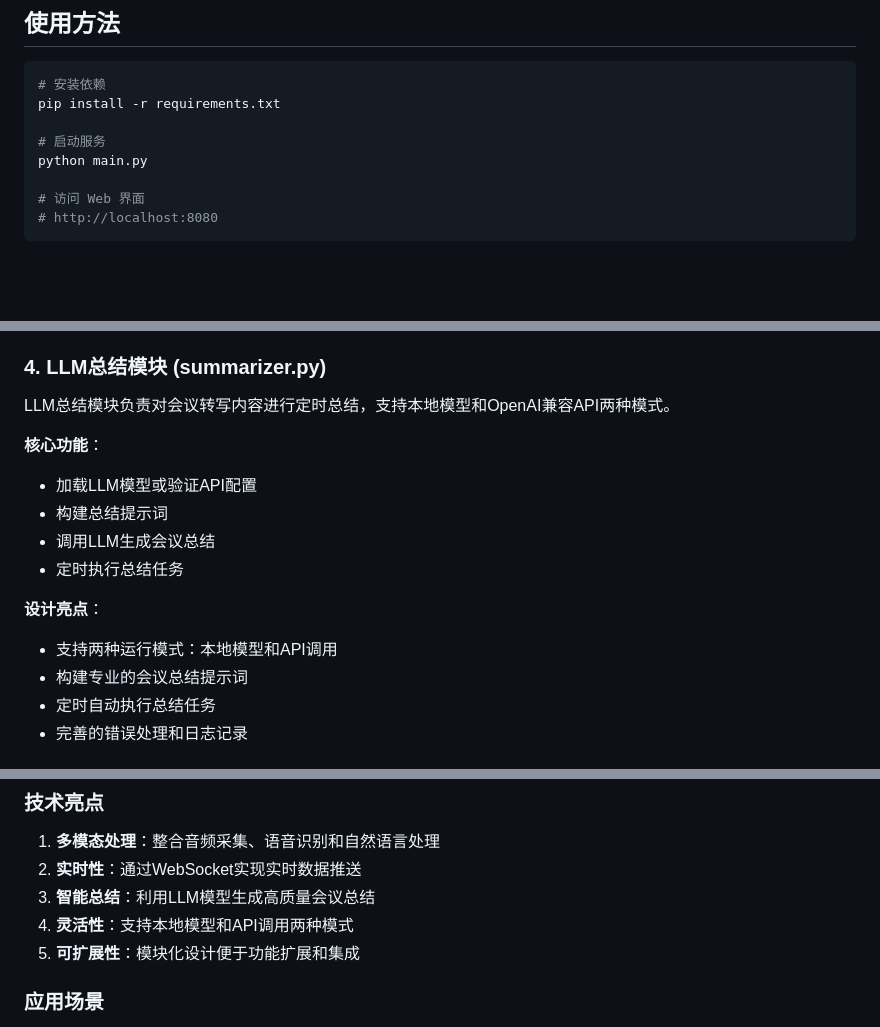
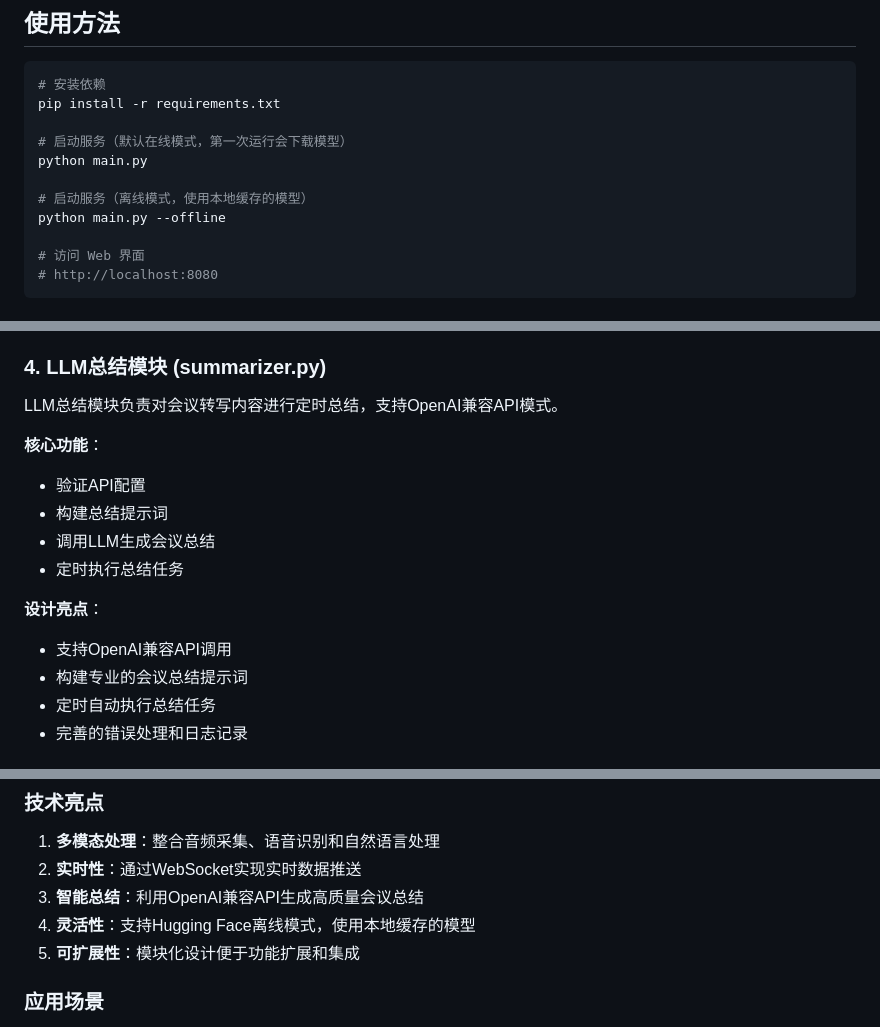
Before and after one commit to snipercai/meetingrecorder, a Markdown page: README.md, 3 parts joined by grey strips. Rendered like a GitHub page; blank space fills up the shorter version.

Commit message:
更新README.md，添加对Hugging Face离线模式的支持，删除对本地模型的支持

```diff
--- a/README.md
+++ b/README.md
@@ -41,8 +42,11 @@ meeting-recorder/
 # 安装依赖
 pip install -r requirements.txt
 
-# 启动服务
+# 启动服务（默认在线模式，第一次运行会下载模型）
 python main.py
+
+# 启动服务（离线模式，使用本地缓存的模型）
+python main.py --offline
 
 # 访问 Web 界面
 # http://localhost:8080
@@ -119,16 +123,16 @@ ASR引擎模块负责加载Qwen3-ASR-0.6B模型，并对音频数据进行语音
 
 ### 4. LLM总结模块 (summarizer.py)
 
-LLM总结模块负责对会议转写内容进行定时总结，支持本地模型和OpenAI兼容API两种模式。
+LLM总结模块负责对会议转写内容进行定时总结，支持OpenAI兼容API模式。
 
 **核心功能**：
-- 加载LLM模型或验证API配置
+- 验证API配置
 - 构建总结提示词
 - 调用LLM生成会议总结
 - 定时执行总结任务
 
 **设计亮点**：
-- 支持两种运行模式：本地模型和API调用
+- 支持OpenAI兼容API调用
 - 构建专业的会议总结提示词
 - 定时自动执行总结任务
 - 完善的错误处理和日志记录
@@ -314,8 +316,8 @@ Web服务模块负责提供HTTP静态文件服务和WebSocket实时通信功能
 ### 技术亮点
 1. **多模态处理**：整合音频采集、语音识别和自然语言处理
 2. **实时性**：通过WebSocket实现实时数据推送
-3. **智能总结**：利用LLM模型生成高质量会议总结
-4. **灵活性**：支持本地模型和API调用两种模式
+3. **智能总结**：利用OpenAI兼容API生成高质量会议总结
+4. **灵活性**：支持Hugging Face离线模式，使用本地缓存的模型
 5. **可扩展性**：模块化设计便于功能扩展和集成
 
 ### 应用场景
```
Also changed, not shown: other parts of README.md (+2 -3 lines).
